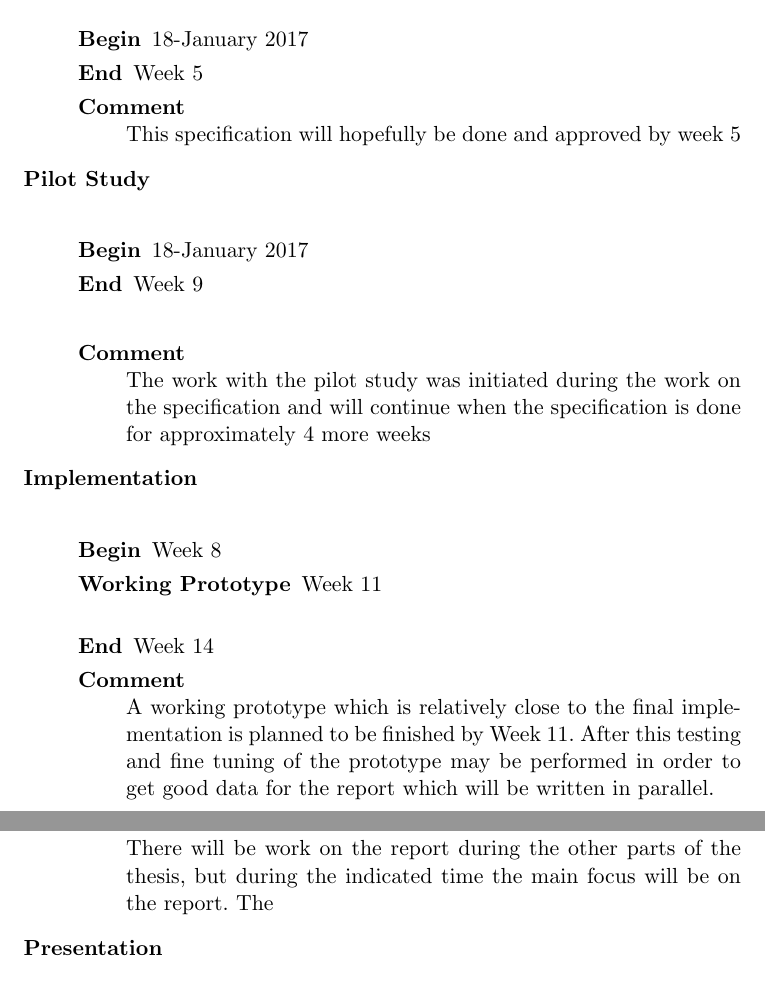
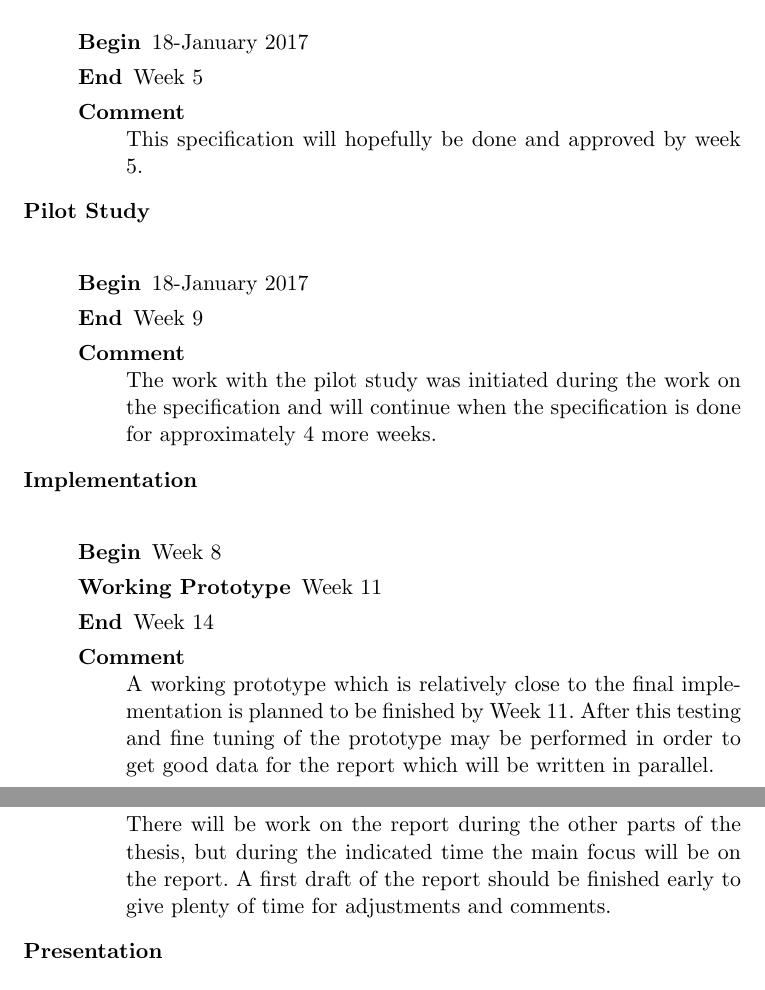
Before and after one commit to Jeerok/master-thesis, a LaTeX document (project-specification/specification.tex): two parts of pages 4 and 5 of 6, joined at a grey line, cut so that both start at the same text. Compiled offline with pdfLaTeX.

Commit message:
Fixade till saker i planeringen

```diff
--- a/project-specification/specification.tex
+++ b/project-specification/specification.tex
@@ -171,23 +171,22 @@ beginning 17 January until it is finished.
             \item[End] Week 5
             \item[Comment]\hfill \\
                 This specification will hopefully be done and approved by
-                week 5
+                week 5.
         \end{description}
 
     \item[Pilot Study] \hfill\\
         \begin{description}
             \item[Begin] 18-January 2017
             \item[End] Week 9
-            \item[]
             \item[Comment]\hfill \\
                 The work with the pilot study was initiated during the work on
                 the specification and will continue when the specification is
-                done for approximately 4 more weeks
+                done for approximately 4 more weeks.
         \end{description}
     \item[Implementation] \hfill\\
         \begin{description}
             \item[Begin] Week 8
-            \item[Working Prototype] Week 11\hfill\\
+            \item[Working Prototype] Week 11
             \item[End] Week 14
             \item[Comment]\hfill \\
                 A working prototype which is relatively close to the final
@@ -204,7 +203,8 @@ beginning 17 January until it is finished.
             \item[Comment]\hfill \\
                 There will be work on the report during the other parts of the
                 thesis, but during the indicated time the main focus will be
-                on the report. The
+                on the report. A first draft of the report should be finished
+                early to give plenty of time for adjustments and comments.
         \end{description}
     \item[Presentation] \hfill\\
         \begin{description}
```
Also changed, not shown: project-specification/specification.pdf.
